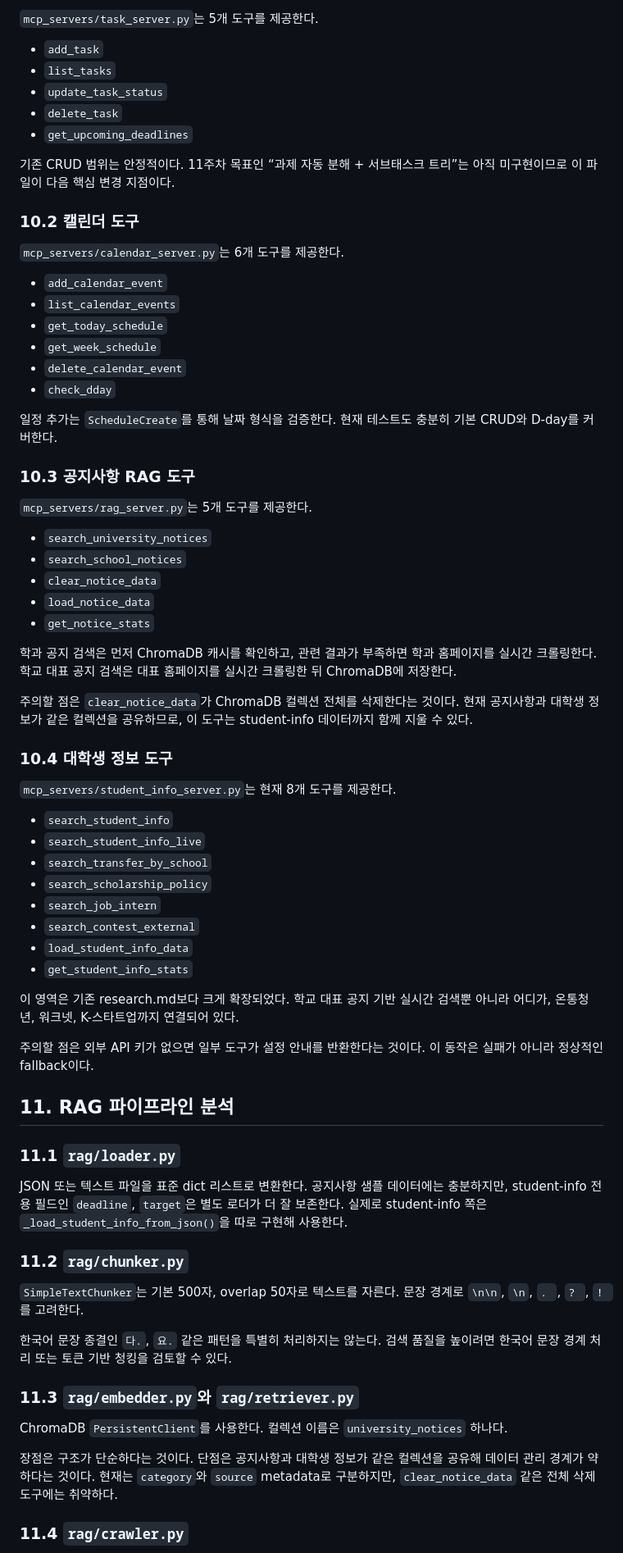
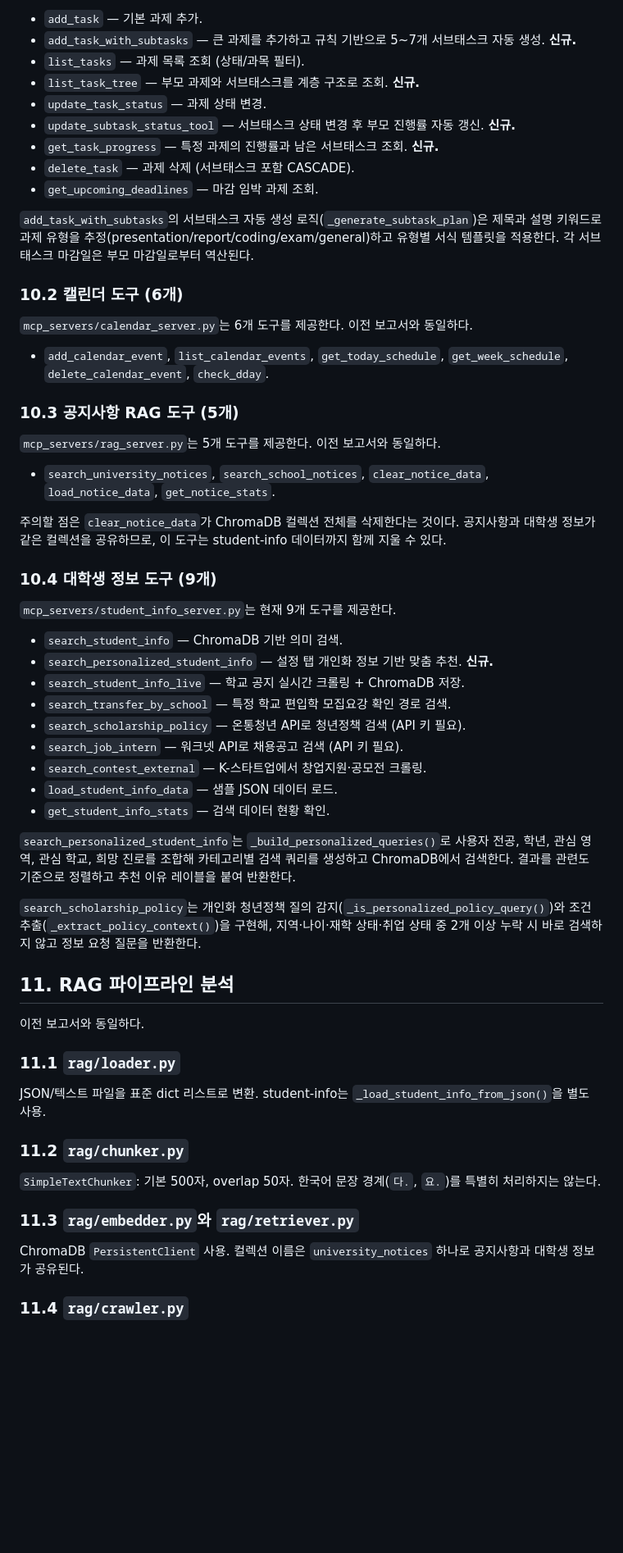
Before and after one commit to k-taewook/CampusAgent, a Markdown page: md_file/research.md, the part around one of its changes. Shown at 82% size. Rendered like a GitHub page; blank space fills up the shorter version.

```diff
--- a/md_file/research.md
+++ b/md_file/research.md
@@ -264,75 +275,63 @@ README의 아키텍처 설명에는 아직 “20개 도구” 표현이 남아
 
-`mcp_servers/task_server.py`는 5개 도구를 제공한다.
+- `add_task` — 기본 과제 추가.
+- `add_task_with_subtasks` — 큰 과제를 추가하고 규칙 기반으로 5~7개 서브태스크 자동 생성. **신규.**
+- `list_tasks` — 과제 목록 조회 (상태/과목 필터).
+- `list_task_tree` — 부모 과제와 서브태스크를 계층 구조로 조회. **신규.**
+- `update_task_status` — 과제 상태 변경.
+- `update_subtask_status_tool` — 서브태스크 상태 변경 후 부모 진행률 자동 갱신. **신규.**
+- `get_task_progress` — 특정 과제의 진행률과 남은 서브태스크 조회. **신규.**
+- `delete_task` — 과제 삭제 (서브태스크 포함 CASCADE).
+- `get_upcoming_deadlines` — 마감 임박 과제 조회.
 
-- `add_task`
-- `list_tasks`
-- `update_task_status`
-- `delete_task`
-- `get_upcoming_deadlines`
+`add_task_with_subtasks`의 서브태스크 자동 생성 로직(`_generate_subtask_plan`)은 제목과 설명 키워드로 과제 유형을 추정(presentation/report/coding/exam/general)하고 유형별 서식 템플릿을 적용한다. 각 서브태스크 마감일은 부모 마감일로부터 역산된다.
 
-기존 CRUD 범위는 안정적이다. 11주차 목표인 “과제 자동 분해 + 서브태스크 트리”는 아직 미구현이므로 이 파일이 다음 핵심 변경 지점이다.
+### 10.2 캘린더 도구 (6개)
 
-### 10.2 캘린더 도구
+`mcp_servers/calendar_server.py`는 6개 도구를 제공한다. 이전 보고서와 동일하다.
 
-`mcp_servers/calendar_server.py`는 6개 도구를 제공한다.
+- `add_calendar_event`, `list_calendar_events`, `get_today_schedule`, `get_week_schedule`, `delete_calendar_event`, `check_dday`.
 
-- `add_calendar_event`
-- `list_calendar_events`
-- `get_today_schedule`
-- `get_week_schedule`
-- `delete_calendar_event`
-- `check_dday`
+### 10.3 공지사항 RAG 도구 (5개)
 
-일정 추가는 `ScheduleCreate`를 통해 날짜 형식을 검증한다. 현재 테스트도 충분히 기본 CRUD와 D-day를 커버한다.
+`mcp_servers/rag_server.py`는 5개 도구를 제공한다. 이전 보고서와 동일하다.
 
-### 10.3 공지사항 RAG 도구
+- `search_university_notices`, `search_school_notices`, `clear_notice_data`, `load_notice_data`, `get_notice_stats`.
 
-`mcp_servers/rag_server.py`는 5개 도구를 제공한다.
+주의할 점은 `clear_notice_data`가 ChromaDB 컬렉션 전체를 삭제한다는 것이다. 공지사항과 대학생 정보가 같은 컬렉션을 공유하므로, 이 도구는 student-info 데이터까지 함께 지울 수 있다.
 
-- `search_university_notices`
-- `search_school_notices`
-- `clear_notice_data`
-- `load_notice_data`
-- `get_notice_stats`
+### 10.4 대학생 정보 도구 (9개)
 
-학과 공지 검색은 먼저 ChromaDB 캐시를 확인하고, 관련 결과가 부족하면 학과 홈페이지를 실시간 크롤링한다. 학교 대표 공지 검색은 대표 홈페이지를 실시간 크롤링한 뒤 ChromaDB에 저장한다.
+`mcp_servers/student_info_server.py`는 현재 9개 도구를 제공한다.
 
-주의할 점은 `clear_notice_data`가 ChromaDB 컬렉션 전체를 삭제한다는 것이다. 현재 공지사항과 대학생 정보가 같은 컬렉션을 공유하므로, 이 도구는 student-info 데이터까지 함께 지울 수 있다.
+- `search_student_info` — ChromaDB 기반 의미 검색.
+- `search_personalized_student_info` — 설정 탭 개인화 정보 기반 맞춤 추천. **신규.**
+- `search_student_info_live` — 학교 공지 실시간 크롤링 + ChromaDB 저장.
+- `search_transfer_by_school` — 특정 학교 편입학 모집요강 확인 경로 검색.
+- `search_scholarship_policy` — 온통청년 API로 청년정책 검색 (API 키 필요).
+- `search_job_intern` — 워크넷 API로 채용공고 검색 (API 키 필요).
+- `search_contest_external` — K-스타트업에서 창업지원·공모전 크롤링.
+- `load_student_info_data` — 샘플 JSON 데이터 로드.
+- `get_student_info_stats` — 검색 데이터 현황 확인.
 
-### 10.4 대학생 정보 도구
+`search_personalized_student_info`는 `_build_personalized_queries()`로 사용자 전공, 학년, 관심 영역, 관심 학교, 희망 진로를 조합해 카테고리별 검색 쿼리를 생성하고 ChromaDB에서 검색한다. 결과를 관련도 기준으로 정렬하고 추천 이유 레이블을 붙여 반환한다.
 
-`mcp_servers/student_info_server.py`는 현재 8개 도구를 제공한다.
-
-- `search_student_info`
-- `search_student_info_live`
-- `search_transfer_by_school`
-- `search_scholarship_policy`
-- `search_job_intern`
-- `search_contest_external`
-- `load_student_info_data`
-- `get_student_info_stats`
-
-이 영역은 기존 research.md보다 크게 확장되었다. 학교 대표 공지 기반 실시간 검색뿐 아니라 어디가, 온통청년, 워크넷, K-스타트업까지 연결되어 있다.
-
-주의할 점은 외부 API 키가 없으면 일부 도구가 설정 안내를 반환한다는 것이다. 이 동작은 실패가 아니라 정상적인 fallback이다.
+`search_scholarship_policy`는 개인화 청년정책 질의 감지(`_is_personalized_policy_query()`)와 조건 추출(`_extract_policy_context()`)을 구현해, 지역·나이·재학 상태·취업 상태 중 2개 이상 누락 시 바로 검색하지 않고 정보 요청 질문을 반환한다.
 
 ## 11. RAG 파이프라인 분석
 
+이전 보고서와 동일하다.
+
 ### 11.1 `rag/loader.py`
 
-JSON 또는 텍스트 파일을 표준 dict 리스트로 변환한다. 공지사항 샘플 데이터에는 충분하지만, student-info 전용 필드인 `deadline`, `target`은 별도 로더가 더 잘 보존한다. 실제로 student-info 쪽은 `_load_student_info_from_json()`을 따로 구현해 사용한다.
+JSON/텍스트 파일을 표준 dict 리스트로 변환. student-info는 `_load_student_info_from_json()`을 별도 사용.
 
 ### 11.2 `rag/chunker.py`
 
-`SimpleTextChunker`는 기본 500자, overlap 50자로 텍스트를 자른다. 문장 경계로 `\n\n`, `\n`, `. `, `? `, `! `를 고려한다.
-
-한국어 문장 종결인 `다.`, `요.` 같은 패턴을 특별히 처리하지는 않는다. 검색 품질을 높이려면 한국어 문장 경계 처리 또는 토큰 기반 청킹을 검토할 수 있다.
+`SimpleTextChunker`: 기본 500자, overlap 50자. 한국어 문장 경계(`다.`, `요.`)를 특별히 처리하지는 않는다.
 
 ### 11.3 `rag/embedder.py`와 `rag/retriever.py`
 
-ChromaDB `PersistentClient`를 사용한다. 컬렉션 이름은 `university_notices` 하나다.
-
-장점은 구조가 단순하다는 것이다. 단점은 공지사항과 대학생 정보가 같은 컬렉션을 공유해 데이터 관리 경계가 약하다는 것이다. 현재는 `category`와 `source` metadata로 구분하지만, `clear_notice_data` 같은 전체 삭제 도구에는 취약하다.
+ChromaDB `PersistentClient` 사용. 컬렉션 이름은 `university_notices` 하나로 공지사항과 대학생 정보가 공유된다.
 
 ### 11.4 `rag/crawler.py`
 
```
Also changed, not shown: other parts of md_file/research.md (+221 -233 lines).
